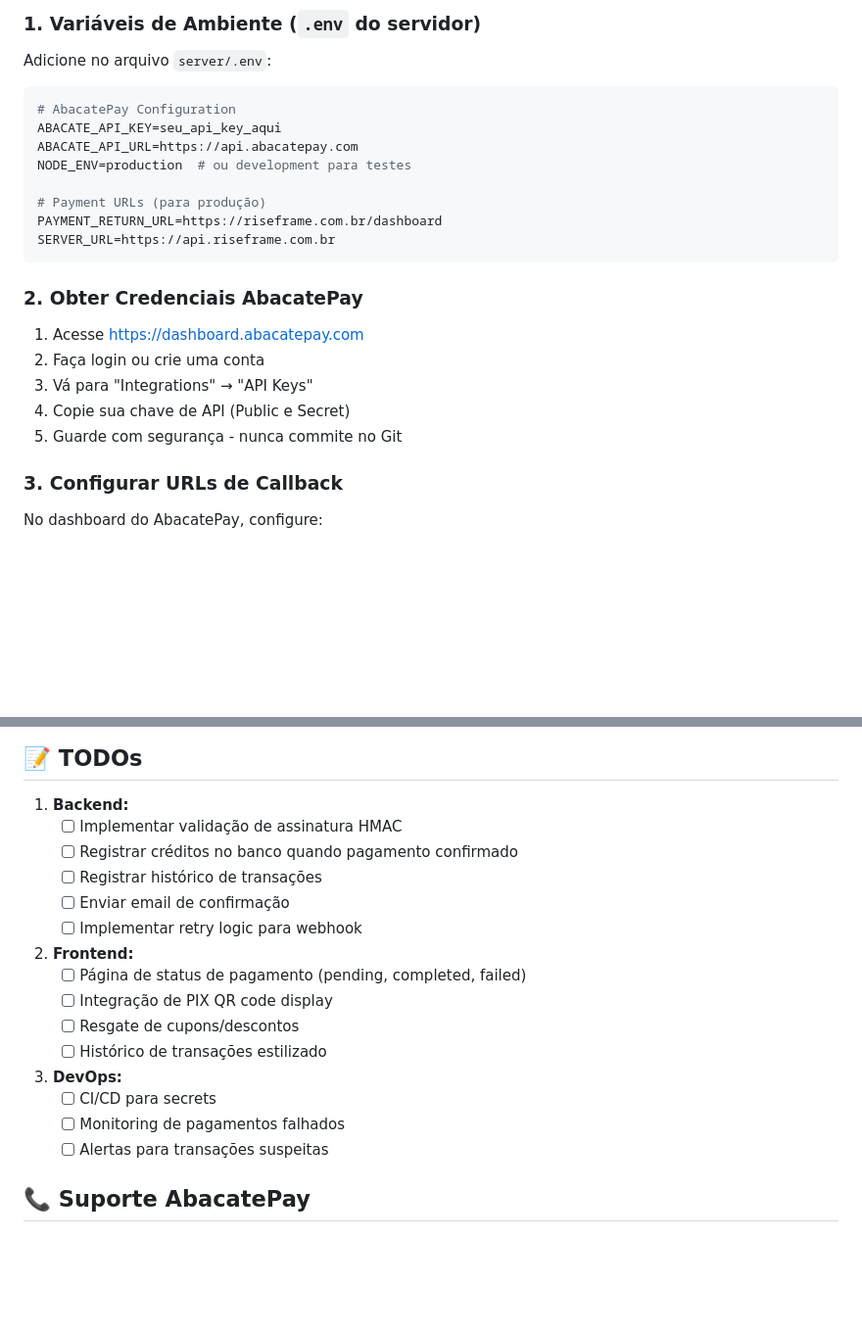
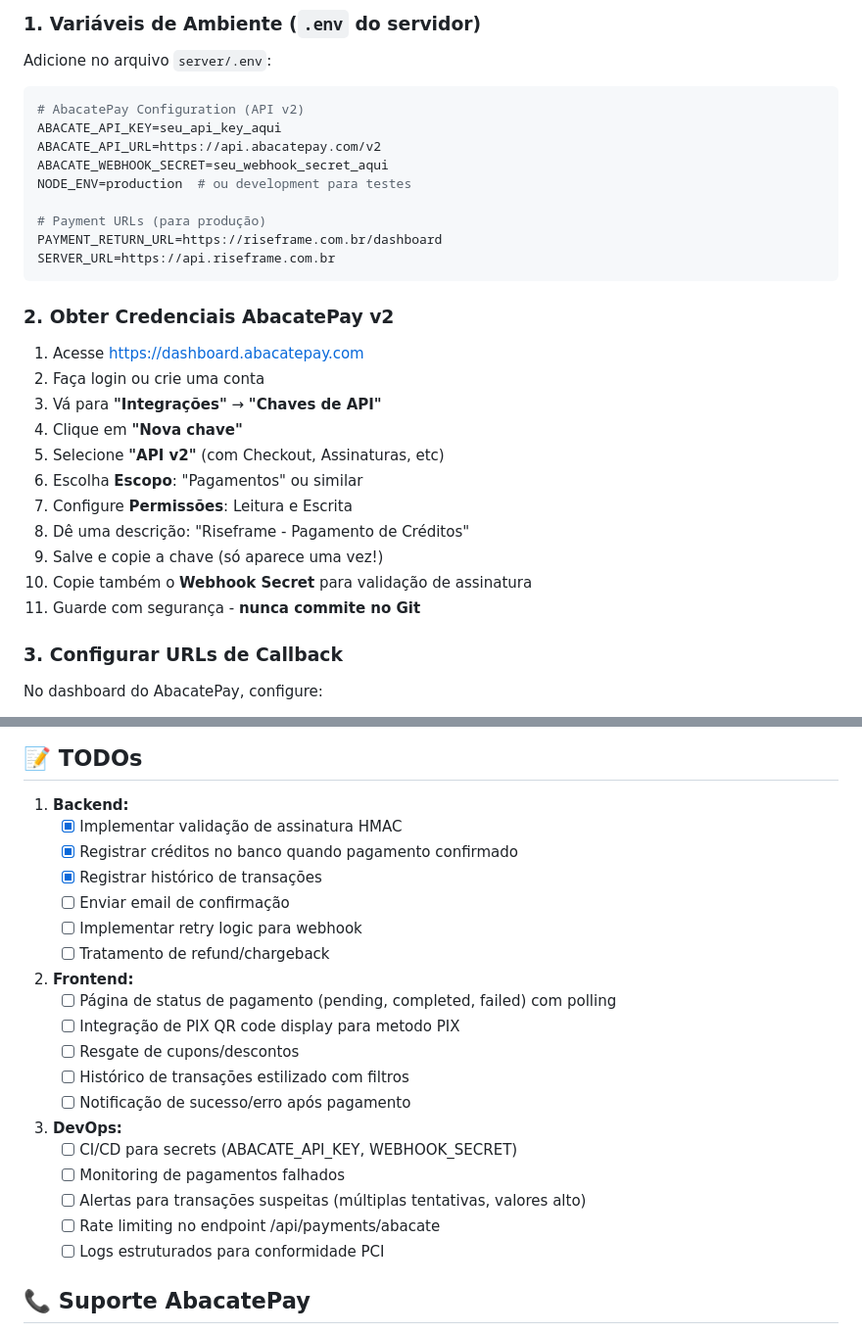
Before and after one commit to GustavoAgrico/riseflow-app, a Markdown page: ABACATEPAY_SETUP.md, 2 parts joined by grey strips. Shown at 98% size. GitHub-like rendering; blank space fills up the shorter version.

````diff
--- a/ABACATEPAY_SETUP.md
+++ b/ABACATEPAY_SETUP.md
@@ -17,9 +20,10 @@ O sistema de pagamentos Riseframe foi integrado com a plataforma **AbacatePay**
 Adicione no arquivo `server/.env`:
 
 ```env
-# AbacatePay Configuration
+# AbacatePay Configuration (API v2)
 ABACATE_API_KEY=seu_api_key_aqui
-ABACATE_API_URL=https://api.abacatepay.com
+ABACATE_API_URL=https://api.abacatepay.com/v2
+ABACATE_WEBHOOK_SECRET=seu_webhook_secret_aqui
 NODE_ENV=production  # ou development para testes
 
 # Payment URLs (para produção)
@@ -27,13 +31,19 @@ PAYMENT_RETURN_URL=https://riseframe.com.br/dashboard
 SERVER_URL=https://api.riseframe.com.br
 ```
 
-### 2. Obter Credenciais AbacatePay
+### 2. Obter Credenciais AbacatePay v2
 
 1. Acesse https://dashboard.abacatepay.com
 2. Faça login ou crie uma conta
-3. Vá para "Integrations" → "API Keys"
-4. Copie sua chave de API (Public e Secret)
-5. Guarde com segurança - nunca commite no Git
+3. Vá para **"Integrações"** → **"Chaves de API"**
+4. Clique em **"Nova chave"**
+5. Selecione **"API v2"** (com Checkout, Assinaturas, etc)
+6. Escolha **Escopo**: "Pagamentos" ou similar
+7. Configure **Permissões**: Leitura e Escrita
+8. Dê uma descrição: "Riseframe - Pagamento de Créditos"
+9. Salve e copie a chave (só aparece uma vez!)
+10. Copie também o **Webhook Secret** para validação de assinatura
+11. Guarde com segurança - **nunca commite no Git**
 
 ### 3. Configurar URLs de Callback
 
@@ -209,22 +257,26 @@ Webhook para confirmações de pagamento. Sem autenticação (protegido por HMAC
 ## 📝 TODOs
 
 1. **Backend:**
-   - [ ] Implementar validação de assinatura HMAC
-   - [ ] Registrar créditos no banco quando pagamento confirmado
-   - [ ] Registrar histórico de transações
+   - [x] Implementar validação de assinatura HMAC
+   - [x] Registrar créditos no banco quando pagamento confirmado
+   - [x] Registrar histórico de transações
    - [ ] Enviar email de confirmação
    - [ ] Implementar retry logic para webhook
+   - [ ] Tratamento de refund/chargeback
 
 2. **Frontend:**
-   - [ ] Página de status de pagamento (pending, completed, failed)
-   - [ ] Integração de PIX QR code display
+   - [ ] Página de status de pagamento (pending, completed, failed) com polling
+   - [ ] Integração de PIX QR code display para metodo PIX
    - [ ] Resgate de cupons/descontos
-   - [ ] Histórico de transações estilizado
+   - [ ] Histórico de transações estilizado com filtros
+   - [ ] Notificação de sucesso/erro após pagamento
 
 3. **DevOps:**
-   - [ ] CI/CD para secrets
+   - [ ] CI/CD para secrets (ABACATE_API_KEY, WEBHOOK_SECRET)
    - [ ] Monitoring de pagamentos falhados
-   - [ ] Alertas para transações suspeitas
+   - [ ] Alertas para transações suspeitas (múltiplas tentativas, valores alto)
+   - [ ] Rate limiting no endpoint /api/payments/abacate
+   - [ ] Logs estruturados para conformidade PCI
 
 ## 📞 Suporte AbacatePay
 
````
Also changed, not shown: other parts of ABACATEPAY_SETUP.md (+49 -8 lines).
